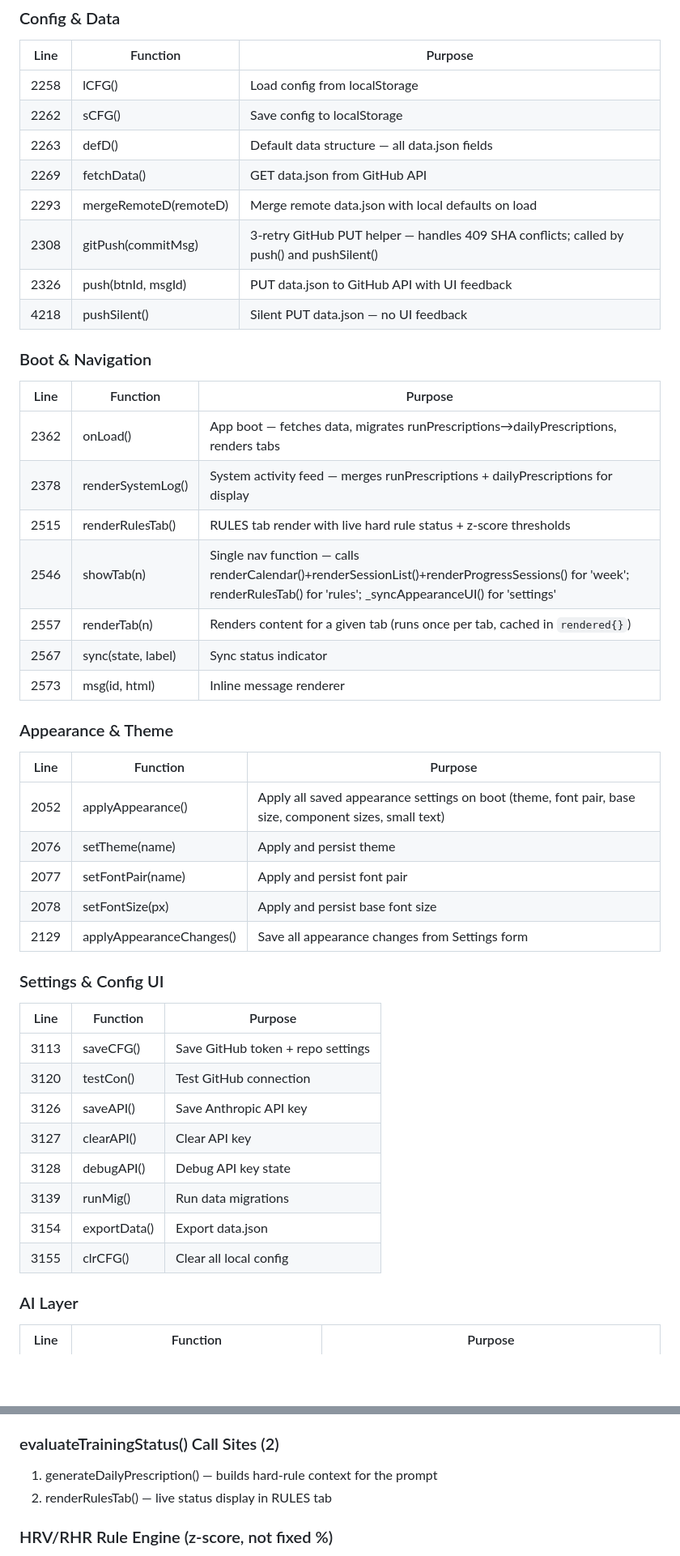
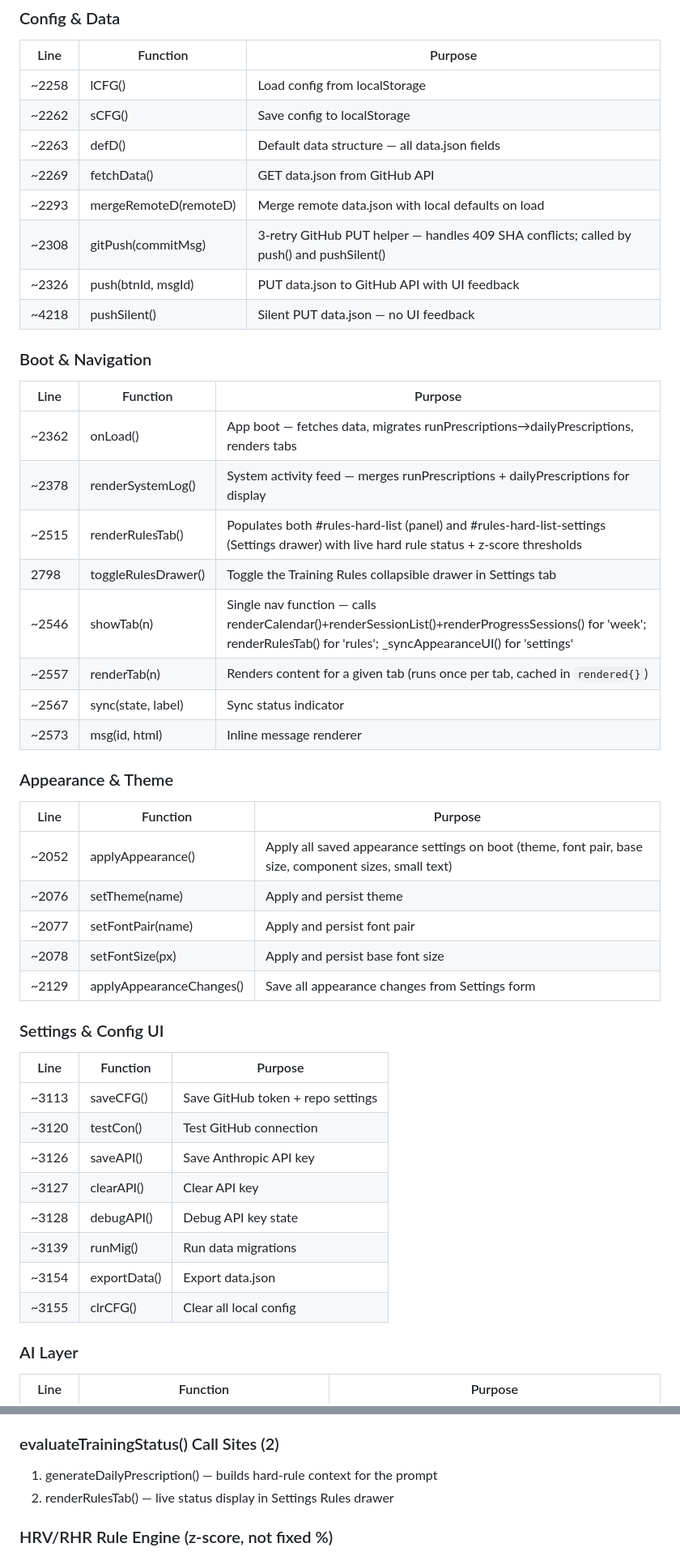
Before and after one commit to javiermontelongo-md/workout-OS, a Markdown page: CLAUDE.md, 2 parts joined by grey strips. Shown at 81% size. Rendered like a GitHub page; blank space fills up the shorter version.

```diff
--- a/CLAUDE.md
+++ b/CLAUDE.md
@@ -217,46 +222,47 @@ All line numbers are from origin/main. Verify before editing:
 ### Config & Data
 | Line | Function | Purpose |
 |------|----------|---------|
-| 2258 | lCFG() | Load config from localStorage |
-| 2262 | sCFG() | Save config to localStorage |
-| 2263 | defD() | Default data structure — all data.json fields |
-| 2269 | fetchData() | GET data.json from GitHub API |
-| 2293 | mergeRemoteD(remoteD) | Merge remote data.json with local defaults on load |
-| 2308 | gitPush(commitMsg) | 3-retry GitHub PUT helper — handles 409 SHA conflicts; called by push() and pushSilent() |
-| 2326 | push(btnId, msgId) | PUT data.json to GitHub API with UI feedback |
-| 4218 | pushSilent() | Silent PUT data.json — no UI feedback |
+| ~2258 | lCFG() | Load config from localStorage |
+| ~2262 | sCFG() | Save config to localStorage |
+| ~2263 | defD() | Default data structure — all data.json fields |
+| ~2269 | fetchData() | GET data.json from GitHub API |
+| ~2293 | mergeRemoteD(remoteD) | Merge remote data.json with local defaults on load |
+| ~2308 | gitPush(commitMsg) | 3-retry GitHub PUT helper — handles 409 SHA conflicts; called by push() and pushSilent() |
+| ~2326 | push(btnId, msgId) | PUT data.json to GitHub API with UI feedback |
+| ~4218 | pushSilent() | Silent PUT data.json — no UI feedback |
 
 ### Boot & Navigation
 | Line | Function | Purpose |
 |------|----------|---------|
-| 2362 | onLoad() | App boot — fetches data, migrates runPrescriptions→dailyPrescriptions, renders tabs |
-| 2378 | renderSystemLog() | System activity feed — merges runPrescriptions + dailyPrescriptions for display |
-| 2515 | renderRulesTab() | RULES tab render with live hard rule status + z-score thresholds |
-| 2546 | showTab(n) | Single nav function — calls renderCalendar()+renderSessionList()+renderProgressSessions() for 'week'; renderRulesTab() for 'rules'; _syncAppearanceUI() for 'settings' |
-| 2557 | renderTab(n) | Renders content for a given tab (runs once per tab, cached in `rendered{}`) |
-| 2567 | sync(state, label) | Sync status indicator |
-| 2573 | msg(id, html) | Inline message renderer |
+| ~2362 | onLoad() | App boot — fetches data, migrates runPrescriptions→dailyPrescriptions, renders tabs |
+| ~2378 | renderSystemLog() | System activity feed — merges runPrescriptions + dailyPrescriptions for display |
+| ~2515 | renderRulesTab() | Populates both #rules-hard-list (panel) and #rules-hard-list-settings (Settings drawer) with live hard rule status + z-score thresholds |
+| 2798 | toggleRulesDrawer() | Toggle the Training Rules collapsible drawer in Settings tab |
+| ~2546 | showTab(n) | Single nav function — calls renderCalendar()+renderSessionList()+renderProgressSessions() for 'week'; renderRulesTab() for 'rules'; _syncAppearanceUI() for 'settings' |
+| ~2557 | renderTab(n) | Renders content for a given tab (runs once per tab, cached in `rendered{}`) |
+| ~2567 | sync(state, label) | Sync status indicator |
+| ~2573 | msg(id, html) | Inline message renderer |
 
 ### Appearance & Theme
 | Line | Function | Purpose |
 |------|----------|---------|
-| 2052 | applyAppearance() | Apply all saved appearance settings on boot (theme, font pair, base size, component sizes, small text) |
-| 2076 | setTheme(name) | Apply and persist theme |
-| 2077 | setFontPair(name) | Apply and persist font pair |
-| 2078 | setFontSize(px) | Apply and persist base font size |
-| 2129 | applyAppearanceChanges() | Save all appearance changes from Settings form |
+| ~2052 | applyAppearance() | Apply all saved appearance settings on boot (theme, font pair, base size, component sizes, small text) |
+| ~2076 | setTheme(name) | Apply and persist theme |
+| ~2077 | setFontPair(name) | Apply and persist font pair |
+| ~2078 | setFontSize(px) | Apply and persist base font size |
+| ~2129 | applyAppearanceChanges() | Save all appearance changes from Settings form |
 
 ### Settings & Config UI
 | Line | Function | Purpose |
 |------|----------|---------|
-| 3113 | saveCFG() | Save GitHub token + repo settings |
-| 3120 | testCon() | Test GitHub connection |
-| 3126 | saveAPI() | Save Anthropic API key |
-| 3127 | clearAPI() | Clear API key |
-| 3128 | debugAPI() | Debug API key state |
-| 3139 | runMig() | Run data migrations |
-| 3154 | exportData() | Export data.json |
-| 3155 | clrCFG() | Clear all local config |
+| ~3113 | saveCFG() | Save GitHub token + repo settings |
+| ~3120 | testCon() | Test GitHub connection |
+| ~3126 | saveAPI() | Save Anthropic API key |
+| ~3127 | clearAPI() | Clear API key |
+| ~3128 | debugAPI() | Debug API key state |
+| ~3139 | runMig() | Run data migrations |
+| ~3154 | exportData() | Export data.json |
+| ~3155 | clrCFG() | Clear all local config |
 
 ### AI Layer
 | Line | Function | Purpose |
@@ -420,7 +436,7 @@ generateDailyPrescription(workoutType, durationMins)  ← only AI call in the ap
 
 ### evaluateTrainingStatus() Call Sites (2)
 1. generateDailyPrescription() — builds hard-rule context for the prompt
-2. renderRulesTab() — live status display in RULES tab
+2. renderRulesTab() — live status display in Settings Rules drawer
 
 ### HRV/RHR Rule Engine (z-score, not fixed %)
 HRV and RHR thresholds are NOT fixed percentages — they use a rolling 60-day personal
```
Also changed, not shown: other parts of CLAUDE.md (+120 -90 lines).
